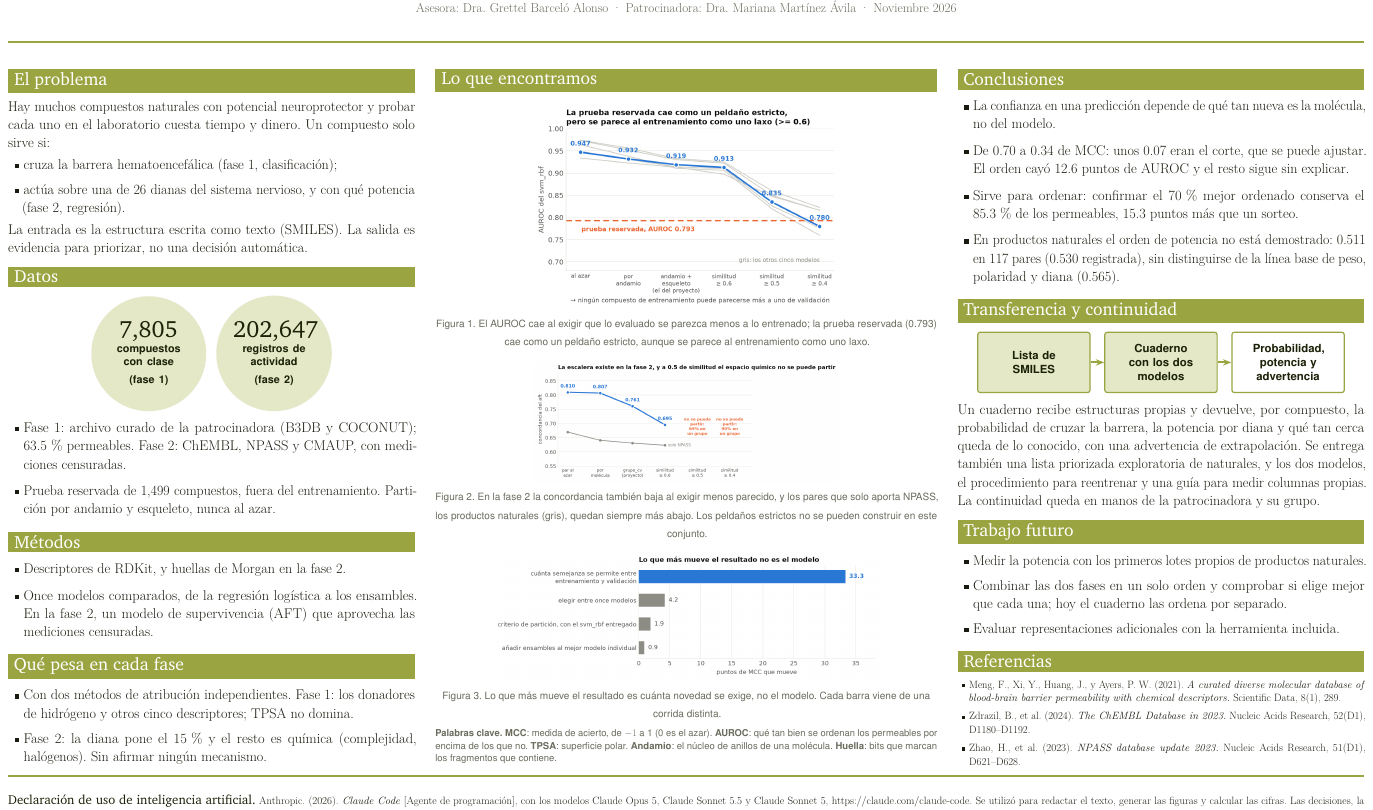
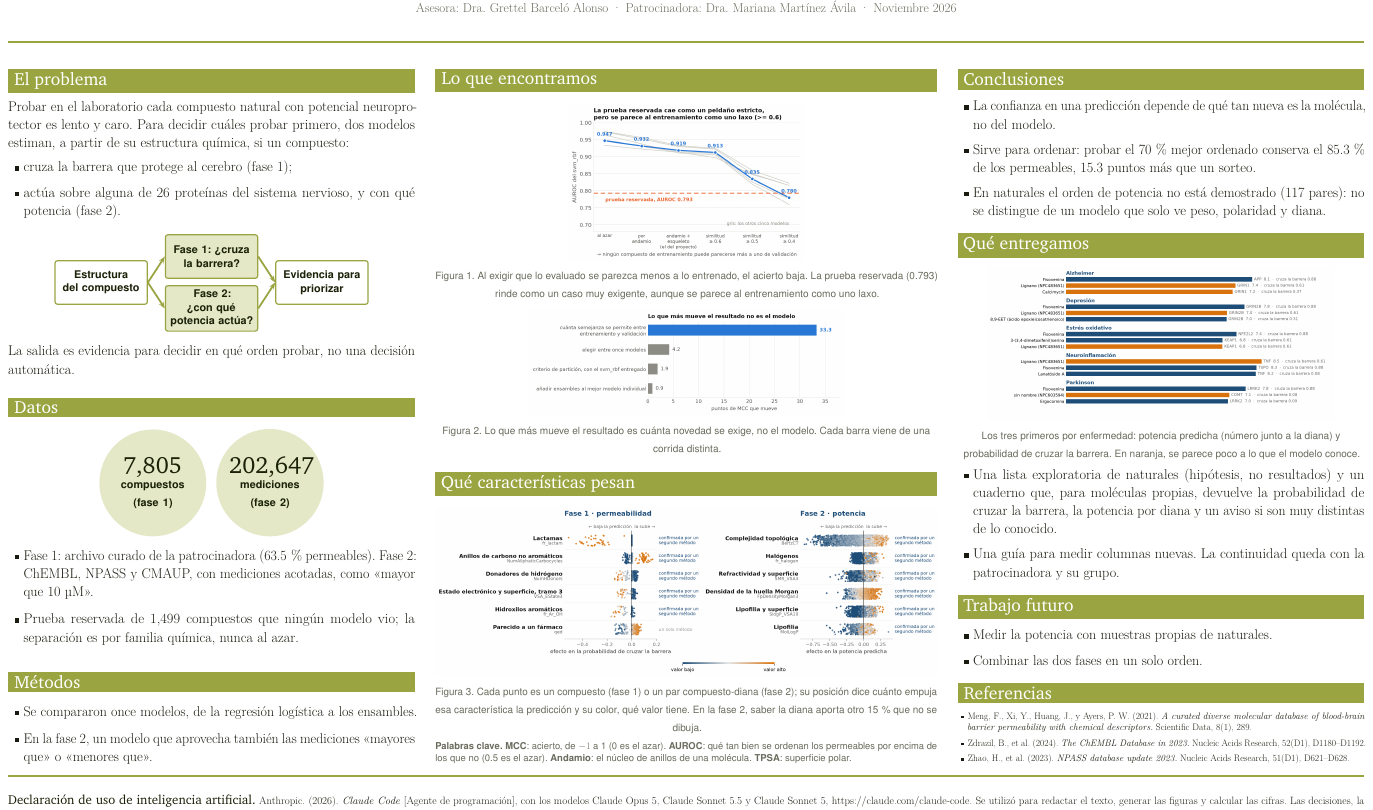
Before and after one commit to AntonioVazquezMartinez/Bioactive-AI, a LaTeX document (docs/reportes/poster/poster.tex): part of the page, cut so that both start at the same text. Compiled offline with pdfLaTeX.

Commit message:
docs: el poster se entiende solo: esquema de entrada a salida, figura de caracteristicas, lista de naturales, conclusion con recomendacion y lenguaje sencillo
Co-Authored-By: Claude Sonnet 5.5 <noreply@anthropic.com>

Claude-Session: https://claude.ai/code/session_01DyPs2i9xGPnaS6xvLpLnMf

```diff
--- a/docs/reportes/poster/poster.tex
+++ b/docs/reportes/poster/poster.tex
@@ -111,37 +111,46 @@
 % ===== COLUMNA IZQUIERDA =====
 
 \seccion{El problema}
-Hay muchos compuestos naturales con potencial neuroprotector y probar cada uno en el laboratorio cuesta tiempo y dinero. Un compuesto solo sirve si:
+Probar en el laboratorio cada compuesto natural con potencial neuroprotector es lento y caro. Para decidir cuáles probar primero, dos modelos estiman, a partir de su estructura química, si un compuesto:
 
 \begin{itemize}[leftmargin=1.2em,itemsep=0.4em]
-  \item cruza la barrera hematoencefálica (fase 1, clasificación);
-  \item actúa sobre una de 26 dianas del sistema nervioso, y con qué potencia (fase 2, regresión).
+  \item cruza la barrera que protege al cerebro (fase 1);
+  \item actúa sobre alguna de 26 proteínas del sistema nervioso, y con qué potencia (fase 2).
 \end{itemize}
 
-La entrada es la estructura escrita como texto (SMILES). La salida es evidencia para priorizar, no una decisión automática.
+\vspace{0.2em}
+\begin{center}
+\begin{tikzpicture}[
+  caja/.style={draw=olive,fill=olivesoft,rounded corners=4pt,line width=2pt,align=center,
+    font=\sffamily\bfseries\fontsize{19}{23}\selectfont,text=olivedark,minimum height=2.6cm,text width=5.0cm},
+  arr/.style={-{Stealth[length=4mm]},line width=3pt,color=olive}]
+  \node[caja,fill=white] (a) at (0,0) {Estructura\\del compuesto};
+  \node[caja] (b) at (6.6,1.55) {Fase 1: ¿cruza\\la barrera?};
+  \node[caja] (c) at (6.6,-1.55) {Fase 2: ¿con qué\\potencia actúa?};
+  \node[caja,fill=white] (d) at (13.2,0) {Evidencia para\\priorizar};
+  \draw[arr] (a.east) -- (b.west);
+  \draw[arr] (a.east) -- (c.west);
+  \draw[arr] (b.east) -- (d.west);
+  \draw[arr] (c.east) -- (d.west);
+\end{tikzpicture}
+\end{center}
+La salida es evidencia para decidir en qué orden probar, no una decisión automática.
 
 \vfill
 \seccion{Datos}
 \begin{center}
-  \circulo{7,805}{compuestos con clase\\(fase 1)}\hspace{0.6cm}\circulo{202,647}{registros de actividad\\(fase 2)}
+  \circulo{7,805}{compuestos\\(fase 1)}\hspace{0.6cm}\circulo{202,647}{mediciones\\(fase 2)}
 \end{center}
 \begin{itemize}[leftmargin=1.2em,itemsep=0.5em]
-  \item Fase 1: archivo curado de la patrocinadora (B3DB y COCONUT); 63.5\,\% permeables. Fase 2: ChEMBL, NPASS y CMAUP, con mediciones censuradas.
-  \item Prueba reservada de 1,499 compuestos, fuera del entrenamiento. Partición por andamio y esqueleto, nunca al azar.
+  \item Fase 1: archivo curado de la patrocinadora (63.5\,\% permeables). Fase 2: ChEMBL, NPASS y CMAUP, con mediciones acotadas, como «mayor que 10 µM».
+  \item Prueba reservada de 1,499 compuestos que ningún modelo vio; la separación es por familia química, nunca al azar.
 \end{itemize}
 
 \vfill
 \seccion{Métodos}
 \begin{itemize}[leftmargin=1.2em,itemsep=0.5em]
-  \item Descriptores de RDKit, y huellas de Morgan en la fase 2.
-  \item Once modelos comparados, de la regresión logística a los ensambles. En la fase 2, un modelo de supervivencia (AFT) que aprovecha las mediciones censuradas.
-\end{itemize}
-
-\vfill
-\seccion{Qué pesa en cada fase}
-\begin{itemize}[leftmargin=1.2em,itemsep=0.4em]
-  \item Con dos métodos de atribución independientes. Fase 1: los donadores de hidrógeno y otros cinco descriptores; TPSA no domina.
-  \item Fase 2: la diana pone el 15\,\% y el resto es química (complejidad, halógenos). Sin afirmar ningún mecanismo.
+  \item Se compararon once modelos, de la regresión logística a los ensambles.
+  \item En la fase 2, un modelo que aprovecha también las mediciones «mayores que» o «menores que».
 \end{itemize}
 
 \end{minipage}\hfill
@@ -150,65 +159,59 @@ La entrada es la estructura escrita como texto (SMILES). La salida es evidencia
 
 \seccion{Lo que encontramos}
 \begin{center}
-  \includegraphics[width=\linewidth,height=12.2cm,keepaspectratio]{f1_escalera.png}\\[2pt]
-  \pie{Figura 1. El AUROC cae al exigir que lo evaluado se parezca menos a lo entrenado; la prueba reservada (0.793) cae como un peldaño estricto, aunque se parece al entrenamiento como uno laxo.}
+  \includegraphics[width=\linewidth,height=9.4cm,keepaspectratio]{f1_escalera.png}\\[2pt]
+  \pie{Figura 1. Al exigir que lo evaluado se parezca menos a lo entrenado, el acierto baja. La prueba reservada (0.793) rinde como un caso muy exigente, aunque se parece al entrenamiento como uno laxo.}
 \end{center}
 
 \vfill
 \begin{center}
-  \includegraphics[width=\linewidth,height=7.2cm,keepaspectratio]{f6_escalera_fase2.png}\\[2pt]
-  \pie{Figura 2. En la fase 2 la concordancia también baja al exigir menos parecido, y los pares que solo aporta NPASS, los productos naturales (gris), quedan siempre más abajo. Los peldaños estrictos no se pueden construir en este conjunto.}
+  \includegraphics[width=\linewidth,height=6.2cm,keepaspectratio]{f0_palancas.png}\\[2pt]
+  \pie{Figura 2. Lo que más mueve el resultado es cuánta novedad se exige, no el modelo. Cada barra viene de una corrida distinta.}
 \end{center}
 
 \vfill
+\seccion{Qué características pesan}
 \begin{center}
-  \includegraphics[width=\linewidth,height=7.6cm,keepaspectratio]{f0_palancas.png}\\[2pt]
-  \pie{Figura 3. Lo que más mueve el resultado es cuánta novedad se exige, no el modelo. Cada barra viene de una corrida distinta.}
+  \includegraphics[width=\linewidth,height=10.4cm,keepaspectratio]{importancias_poster.png}\\[2pt]
+  \pie{Figura 3. Cada punto es un compuesto (fase 1) o un par compuesto-diana (fase 2); su posición dice cuánto empuja esa característica la predicción y su color, qué valor tiene. En la fase 2, saber la diana aporta otro 15\,\% que no se dibuja.}
 \end{center}
 
 \vfill
-{\sffamily\fontsize{17}{21}\selectfont\color{muted}\textbf{Palabras clave.} \textbf{MCC}: medida de acierto, de $-1$ a 1 (0 es el azar). \textbf{AUROC}: qué tan bien se ordenan los permeables por encima de los que no. \textbf{TPSA}: superficie polar. \textbf{Andamio}: el núcleo de anillos de una molécula. \textbf{Huella}: bits que marcan los fragmentos que contiene.\par}
+{\sffamily\fontsize{17}{21}\selectfont\color{muted}\textbf{Palabras clave.} \textbf{MCC}: acierto, de $-1$ a 1 (0 es el azar). \textbf{AUROC}: qué tan bien se ordenan los permeables por encima de los que no (0.5 es el azar). \textbf{Andamio}: el núcleo de anillos de una molécula. \textbf{TPSA}: superficie polar.\par}
 
 \end{minipage}\hfill
 \begin{minipage}[t][\colh][s]{0.30\linewidth}\cuerpo\vspace{0pt}
 % ===== COLUMNA DERECHA =====
 
 \seccion{Conclusiones}
-\begin{itemize}[leftmargin=1.2em,itemsep=0.5em]
+\begin{itemize}[leftmargin=1.2em,itemsep=0.4em]
   \item La confianza en una predicción depende de qué tan nueva es la molécula, no del modelo.
-  \item De 0.70 a 0.34 de MCC: unos 0.07 eran el corte, que se puede ajustar. El orden cayó 12.6 puntos de AUROC y el resto sigue sin explicar.
-  \item Sirve para ordenar: confirmar el 70\,\% mejor ordenado conserva el 85.3\,\% de los permeables, 15.3 puntos más que un sorteo.
-  \item En productos naturales el orden de potencia no está demostrado: 0.511 en 117 pares (0.530 registrada), sin distinguirse de la línea base de peso, polaridad y diana (0.565).
+  \item Sirve para ordenar: probar el 70\,\% mejor ordenado conserva el 85.3\,\% de los permeables, 15.3 puntos más que un sorteo.
+  \item En naturales el orden de potencia no está demostrado (117 pares): no se distingue de un modelo que solo ve peso, polaridad y diana.
 \end{itemize}
 
 \vfill
-\seccion{Transferencia y continuidad}
+\seccion{Qué entregamos}
 \begin{center}
-\begin{tikzpicture}[
-  caja/.style={draw=olive,fill=olivesoft,rounded corners=4pt,line width=2pt,align=center,
-    font=\sffamily\bfseries\fontsize{20}{24}\selectfont,text=olivedark,minimum height=3.6cm,text width=6.2cm},
-  arr/.style={-{Stealth[length=5mm]},line width=3.5pt,color=olive}]
-  \node[caja] (a) at (0,0) {Lista de\\SMILES};
-  \node[caja] (b) at (7.6,0) {Cuaderno\\con los dos\\modelos};
-  \node[caja,fill=white] (c) at (15.2,0) {Probabilidad,\\potencia y\\advertencia};
-  \draw[arr] (a.east) -- (b.west);
-  \draw[arr] (b.east) -- (c.west);
-\end{tikzpicture}
+  \includegraphics[width=\linewidth,height=9.2cm,keepaspectratio]{lista_priorizada_poster.png}\\[2pt]
+  \pie{Los tres primeros por enfermedad: potencia predicha (número junto a la diana) y probabilidad de cruzar la barrera. En naranja, se parece poco a lo que el modelo conoce.}
 \end{center}
-Un cuaderno recibe estructuras propias y devuelve, por compuesto, la probabilidad de cruzar la barrera, la potencia por diana y qué tan cerca queda de lo conocido, con una advertencia de extrapolación. Se entrega también una lista priorizada exploratoria de naturales, y los dos modelos, el procedimiento para reentrenar y una guía para medir columnas propias. La continuidad queda en manos de la patrocinadora y su grupo.
+\begin{itemize}[leftmargin=1.2em,itemsep=0.4em]
+  \item Una lista exploratoria de naturales (hipótesis, no resultados) y un cuaderno que, para moléculas propias, devuelve la probabilidad de cruzar la barrera, la potencia por diana y un aviso si son muy distintas de lo conocido.
+  \item Una guía para medir columnas nuevas. La continuidad queda con la patrocinadora y su grupo.
+\end{itemize}
 
 \vfill
 \seccion{Trabajo futuro}
 \begin{itemize}[leftmargin=1.2em,itemsep=0.4em]
-  \item Medir la potencia con los primeros lotes propios de productos naturales.
-  \item Combinar las dos fases en un solo orden y comprobar si elige mejor que cada una; hoy el cuaderno las ordena por separado.
-  \item Evaluar representaciones adicionales con la herramienta incluida.
+  \item Medir la potencia con muestras propias de naturales.
+  \item Combinar las dos fases en un solo orden.
 \end{itemize}
 
 \vfill
 \seccion{Referencias}
-{\fontsize{18}{23}\selectfont
-\begin{itemize}[leftmargin=1.2em,itemsep=0.3em]
+{\fontsize{16}{20}\selectfont
+\begin{itemize}[leftmargin=1.2em,itemsep=0.2em]
   \item Meng, F., Xi, Y., Huang, J., y Ayers, P. W. (2021). \emph{A curated diverse molecular database of blood-brain barrier permeability with chemical descriptors.} Scientific Data, 8(1), 289.
   \item Zdrazil, B., et al. (2024). \emph{The ChEMBL Database in 2023.} Nucleic Acids Research, 52(D1), D1180--D1192.
   \item Zhao, H., et al. (2023). \emph{NPASS database update 2023.} Nucleic Acids Research, 51(D1), D621--D628.
```
Also changed, not shown: docs/reportes/poster/importancias_poster.png (added), docs/reportes/poster/lista_priorizada_poster.png (added), docs/reportes/poster/poster.pdf.
